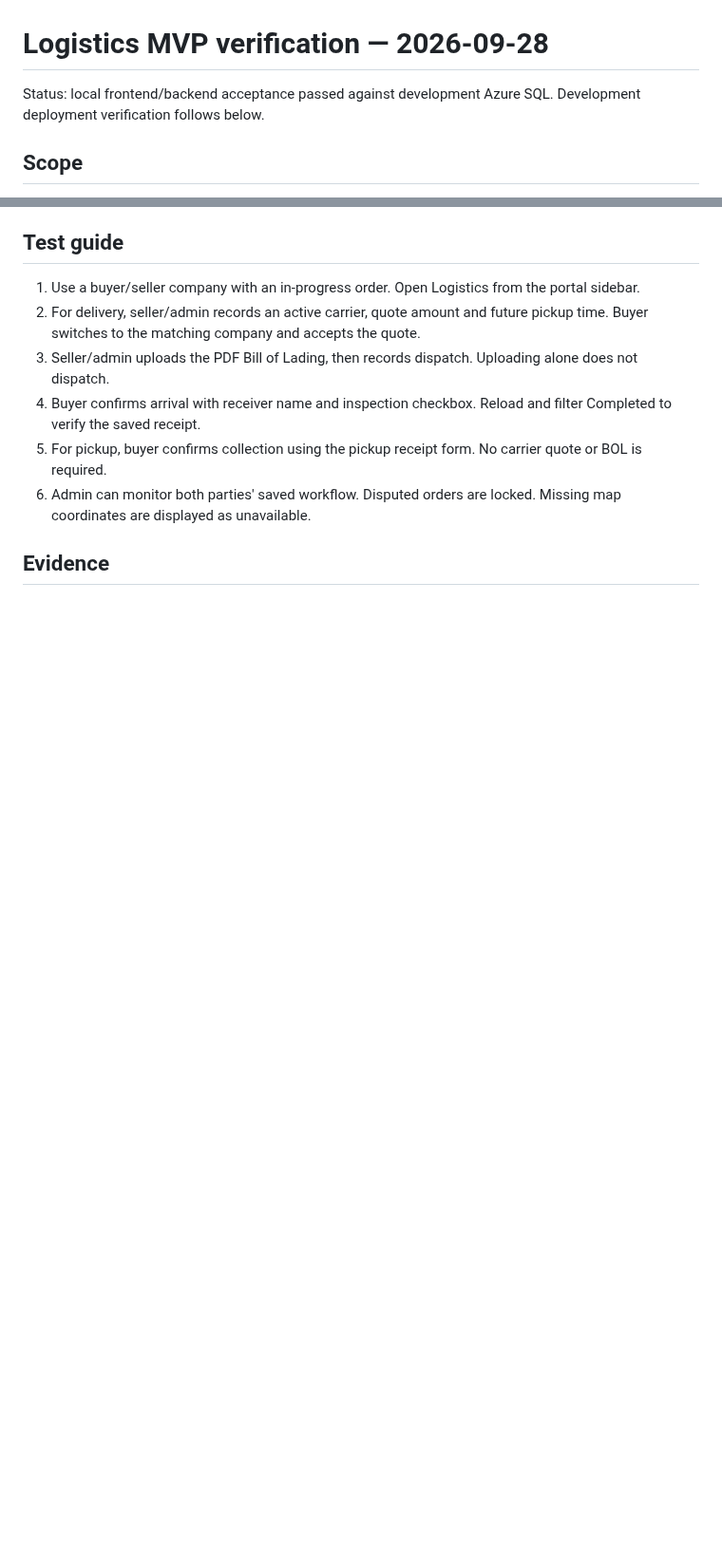
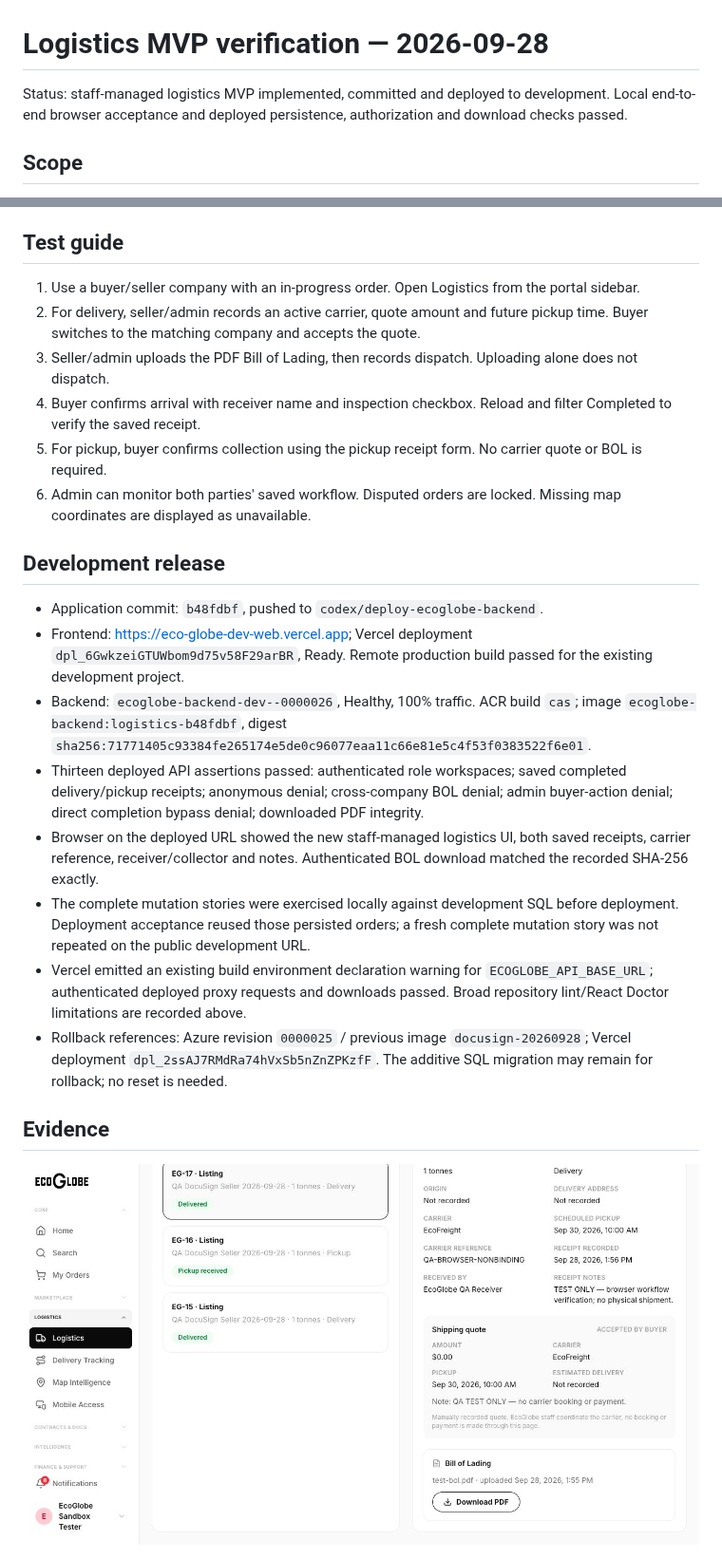
Before and after one commit to rthomas98/eco-globe-dev, a Markdown page: docs/verification/2026-09-28-logistics-mvp.md, 2 parts joined by grey strips. Shown at 95% size. Drawn GitHub-style; pictures changed too: docs/verification/2026-09-28-logistics-deployed.png (added); blank space fills up the shorter version.

Commit message:
Record deployed logistics acceptance evidence

```diff
--- a/docs/verification/2026-09-28-logistics-mvp.md
+++ b/docs/verification/2026-09-28-logistics-mvp.md
@@ -1,6 +1,6 @@
 # Logistics MVP verification — 2026-09-28
 
-Status: local frontend/backend acceptance passed against development Azure SQL. Development deployment verification follows below.
+Status: staff-managed logistics MVP implemented, committed and deployed to development. Local end-to-end browser acceptance and deployed persistence, authorization and download checks passed.
 
 ## Scope
 
@@ -49,7 +49,20 @@ Existing approved QA user42 and buyer/seller companies42/43. Orders15(delivery),
 5. For pickup, buyer confirms collection using the pickup receipt form. No carrier quote or BOL is required.
 6. Admin can monitor both parties' saved workflow. Disputed orders are locked. Missing map coordinates are displayed as unavailable.
 
+## Development release
+
+- Application commit: `b48fdbf`, pushed to `codex/deploy-ecoglobe-backend`.
+- Frontend: https://eco-globe-dev-web.vercel.app; Vercel deployment `dpl_6GwkzeiGTUWbom9d75v58F29arBR`, Ready. Remote production build passed for the existing development project.
+- Backend: `ecoglobe-backend-dev--0000026`, Healthy, 100% traffic. ACR build `cas`; image `ecoglobe-backend:logistics-b48fdbf`, digest `sha256:71771405c93384fe265174e5de0c96077eaa11c66e81e5c4f53f0383522f6e01`.
+- Thirteen deployed API assertions passed: authenticated role workspaces; saved completed delivery/pickup receipts; anonymous denial; cross-company BOL denial; admin buyer-action denial; direct completion bypass denial; downloaded PDF integrity.
+- Browser on the deployed URL showed the new staff-managed logistics UI, both saved receipts, carrier reference, receiver/collector and notes. Authenticated BOL download matched the recorded SHA-256 exactly.
+- The complete mutation stories were exercised locally against development SQL before deployment. Deployment acceptance reused those persisted orders; a fresh complete mutation story was not repeated on the public development URL.
+- Vercel emitted an existing build environment declaration warning for `ECOGLOBE_API_BASE_URL`; authenticated deployed proxy requests and downloads passed. Broad repository lint/React Doctor limitations are recorded above.
+- Rollback references: Azure revision `0000025` / previous image `docusign-20260928`; Vercel deployment `dpl_2ssAJ7RMdRa74hVxSb5nZnZPKzfF`. The additive SQL migration may remain for rollback; no reset is needed.
+
 ## Evidence
+
+![Deployed receipt and private BOL](2026-09-28-logistics-deployed.png)
 
 ![Buyer delivery receipt](2026-09-28-logistics-buyer.png)
 ![Admin saved workflow](2026-09-28-logistics-admin.png)
```
